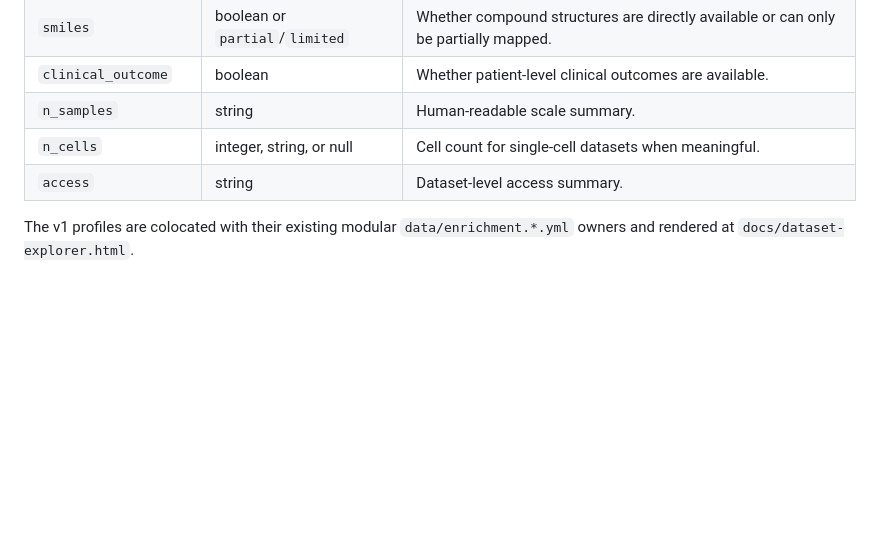
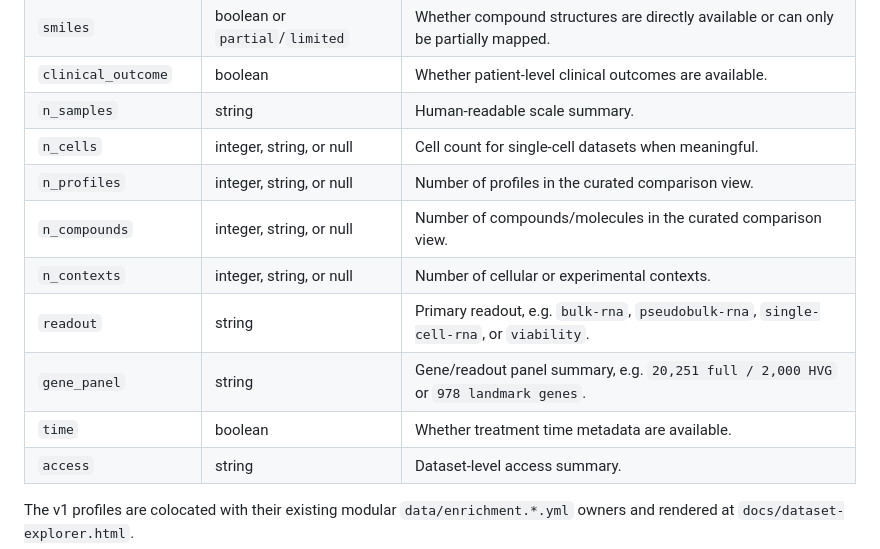
Before and after one commit to inoue0426/awesome-computational-biology, a Markdown page: docs/data/SCHEMA.md, the part around the change. GitHub-like rendering; blank space fills up the shorter version.

Commit message:
docs: expand Dataset Explorer schema

```diff
--- a/docs/data/SCHEMA.md
+++ b/docs/data/SCHEMA.md
@@ -89,6 +89,12 @@ Supported v1 fields:
 | `clinical_outcome` | boolean | Whether patient-level clinical outcomes are available. |
 | `n_samples` | string | Human-readable scale summary. |
 | `n_cells` | integer, string, or null | Cell count for single-cell datasets when meaningful. |
+| `n_profiles` | integer, string, or null | Number of profiles in the curated comparison view. |
+| `n_compounds` | integer, string, or null | Number of compounds/molecules in the curated comparison view. |
+| `n_contexts` | integer, string, or null | Number of cellular or experimental contexts. |
+| `readout` | string | Primary readout, e.g. `bulk-rna`, `pseudobulk-rna`, `single-cell-rna`, or `viability`. |
+| `gene_panel` | string | Gene/readout panel summary, e.g. `20,251 full / 2,000 HVG` or `978 landmark genes`. |
+| `time` | boolean | Whether treatment time metadata are available. |
 | `access` | string | Dataset-level access summary. |
 
 The v1 profiles are colocated with their existing modular `data/enrichment.*.yml` owners and rendered at `docs/dataset-explorer.html`.
```
